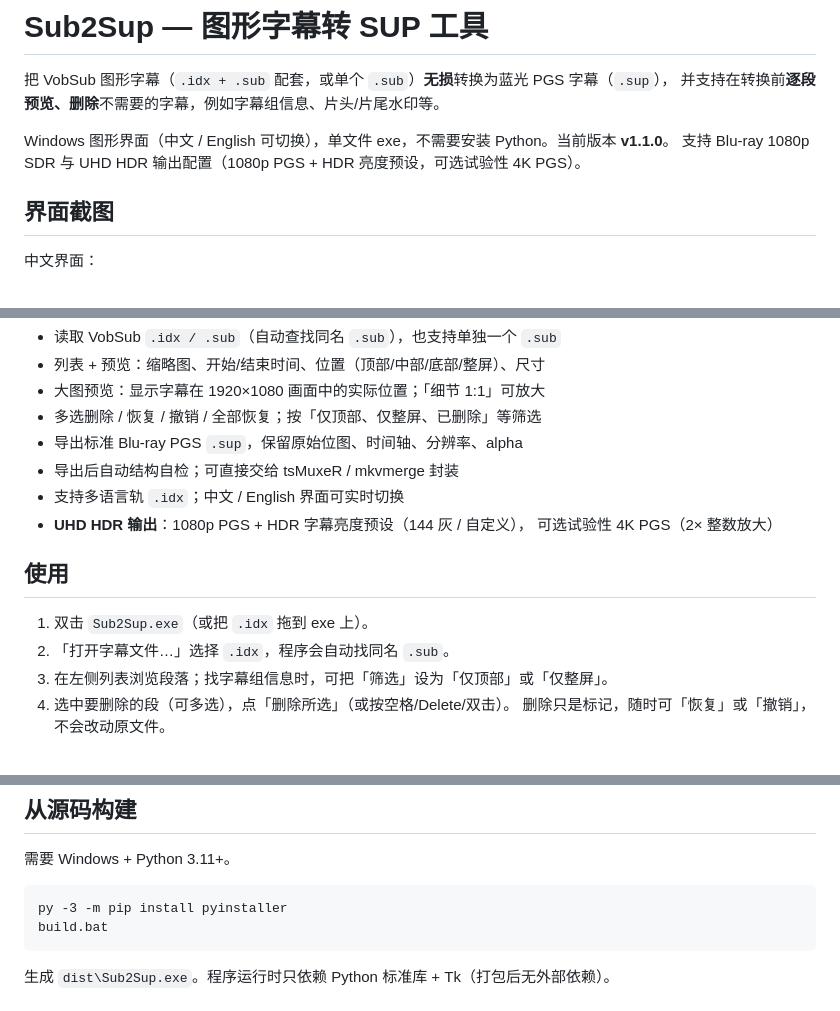
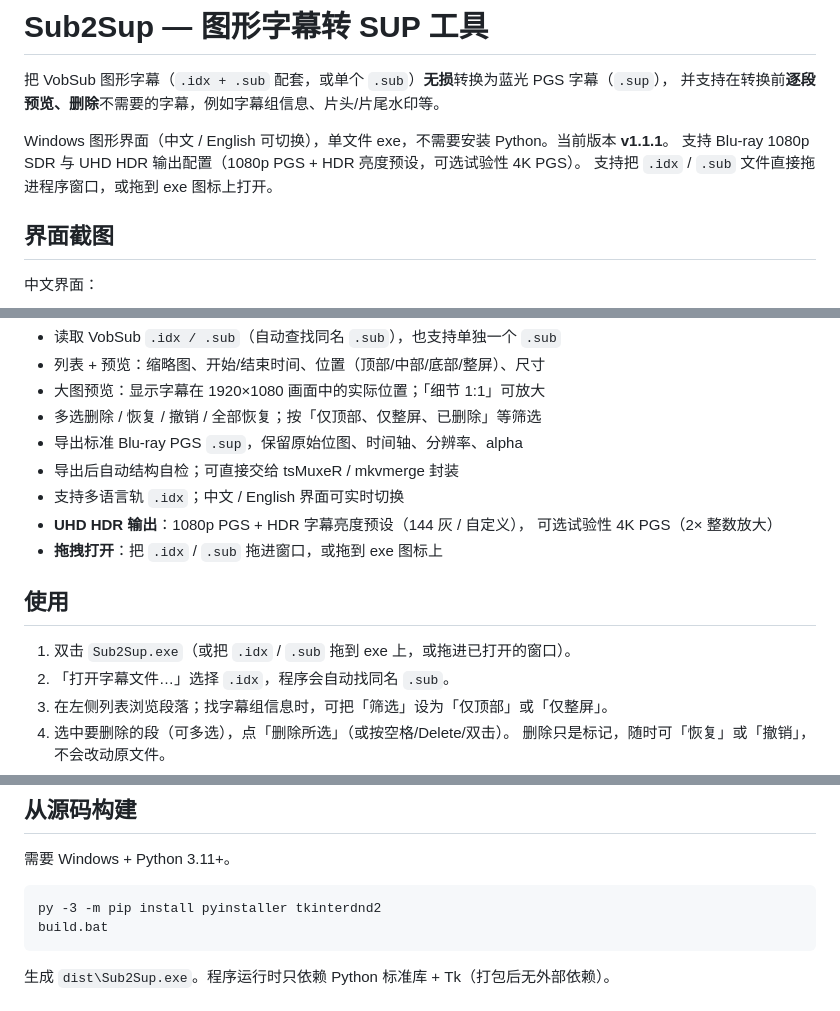
Before and after one commit to 694185819/sub2sup, a Markdown page: README.md, 3 parts joined by grey strips. GitHub-like rendering.

````diff
--- a/README.md
+++ b/README.md
@@ -3,8 +3,9 @@
 把 VobSub 图形字幕（`.idx + .sub` 配套，或单个 `.sub`）**无损**转换为蓝光 PGS 字幕（`.sup`），
 并支持在转换前**逐段预览、删除**不需要的字幕，例如字幕组信息、片头/片尾水印等。
 
-Windows 图形界面（中文 / English 可切换），单文件 exe，不需要安装 Python。当前版本 **v1.1.0**。
+Windows 图形界面（中文 / English 可切换），单文件 exe，不需要安装 Python。当前版本 **v1.1.1**。
 支持 Blu-ray 1080p SDR 与 UHD HDR 输出配置（1080p PGS + HDR 亮度预设，可选试验性 4K PGS）。
+支持把 `.idx` / `.sub` 文件直接拖进程序窗口，或拖到 exe 图标上打开。
 
 ## 界面截图
 
@@ -36,10 +37,11 @@ English UI:
 - 支持多语言轨 `.idx`；中文 / English 界面可实时切换
 - **UHD HDR 输出**：1080p PGS + HDR 字幕亮度预设（144 灰 / 自定义），
   可选试验性 4K PGS（2× 整数放大）
+- **拖拽打开**：把 `.idx` / `.sub` 拖进窗口，或拖到 exe 图标上
 
 ## 使用
 
-1. 双击 `Sub2Sup.exe`（或把 `.idx` 拖到 exe 上）。
+1. 双击 `Sub2Sup.exe`（或把 `.idx` / `.sub` 拖到 exe 上，或拖进已打开的窗口）。
 2. 「打开字幕文件…」选择 `.idx`，程序会自动找同名 `.sub`。
 3. 在左侧列表浏览段落；找字幕组信息时，可把「筛选」设为「仅顶部」或「仅整屏」。
 4. 选中要删除的段（可多选），点「删除所选」（或按空格/Delete/双击）。
@@ -94,7 +96,7 @@ UHD 原盘的实际做法通常是 **1920×1080 PGS 由播放器放大到 4K**
 需要 Windows + Python 3.11+。
 
 ```bat
-py -3 -m pip install pyinstaller
+py -3 -m pip install pyinstaller tkinterdnd2
 build.bat
 ```
 
````
Also changed, not shown: docs/screenshot-en.png, docs/screenshot-zh.png, 5 other files.
